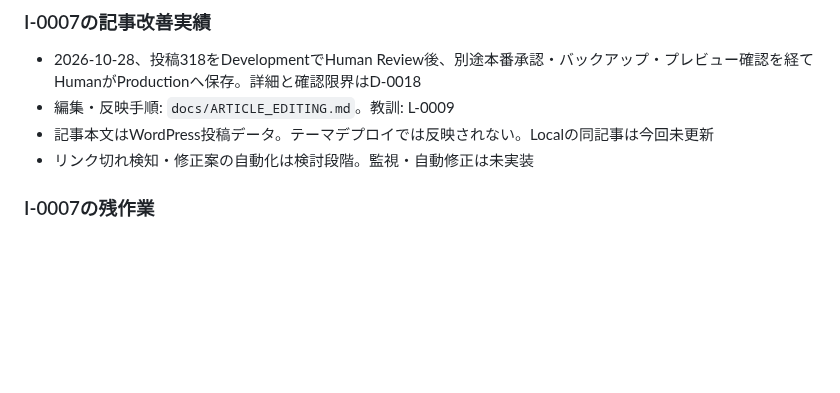
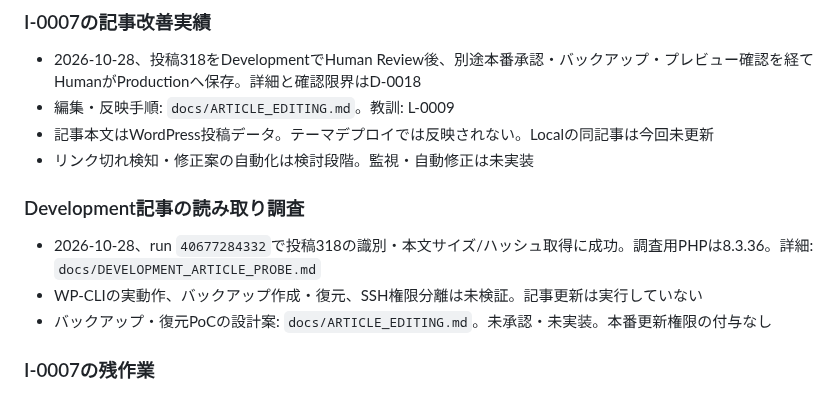
Before and after one commit to tnishida-andbld/andbld-website, a Markdown page: docs/HANDOFF.md, the part around the change. Drawn GitHub-style; blank space fills up the shorter version.

Commit message:
docs: record Development probe success and proposed backup workflow

```diff
--- a/docs/HANDOFF.md
+++ b/docs/HANDOFF.md
@@ -97,6 +97,12 @@ I-0006 の切り戻し概要（詳細は D-0016。値と絶対パスは書かな
 - 編集・反映手順: `docs/ARTICLE_EDITING.md`。教訓: L-0009
 - 記事本文はWordPress投稿データ。テーマデプロイでは反映されない。Localの同記事は今回未更新
 - リンク切れ検知・修正案の自動化は検討段階。監視・自動修正は未実装
+
+### Development記事の読み取り調査
+
+- 2026-10-28、run `40677284332`で投稿318の識別・本文サイズ/ハッシュ取得に成功。調査用PHPは8.3.36。詳細: `docs/DEVELOPMENT_ARTICLE_PROBE.md`
+- WP-CLIの実動作、バックアップ作成・復元、SSH権限分離は未検証。記事更新は実行していない
+- バックアップ・復元PoCの設計案: `docs/ARTICLE_EDITING.md`。未承認・未実装。本番更新権限の付与なし
 
 ### I-0007の残作業
 
```
